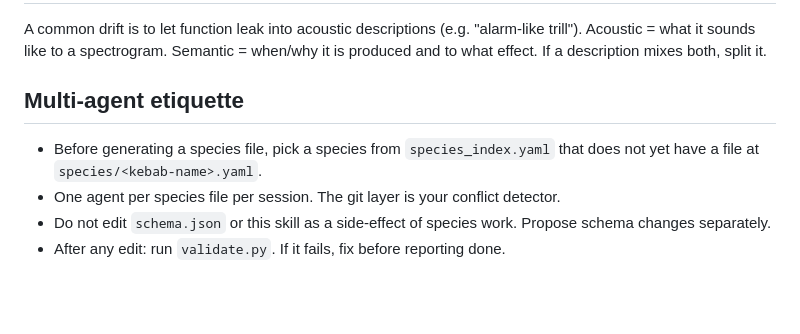
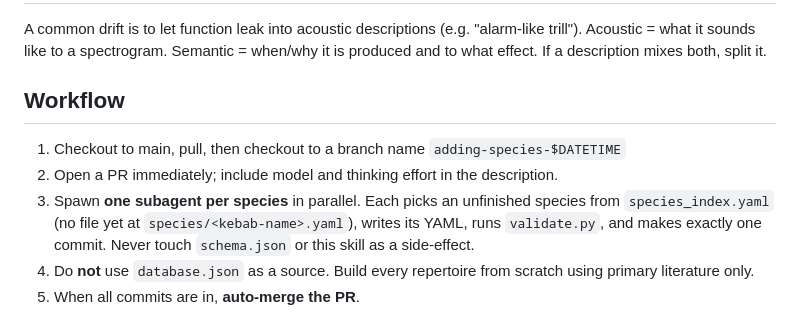
Before and after one commit to emmanuelchemla/all_repertoires, a Markdown page: repertoires/SKILL.md, the part around the change. Rendered like a GitHub page; blank space fills up the shorter version.

Commit message:
Add workflow section to species repertoire skill
Co-Authored-By: Claude Sonnet 4.6 <noreply@anthropic.com>

```diff
--- a/repertoires/SKILL.md
+++ b/repertoires/SKILL.md
@@ -95,9 +95,10 @@ Applies to all three agreement labels.
 
 A common drift is to let function leak into acoustic descriptions (e.g. "alarm-like trill"). Acoustic = what it sounds like to a spectrogram. Semantic = when/why it is produced and to what effect. If a description mixes both, split it.
 
-## Multi-agent etiquette
+## Workflow
 
-- Before generating a species file, pick a species from `species_index.yaml` that does not yet have a file at `species/<kebab-name>.yaml`.
-- One agent per species file per session. The git layer is your conflict detector.
-- Do not edit `schema.json` or this skill as a side-effect of species work. Propose schema changes separately.
-- After any edit: run `validate.py`. If it fails, fix before reporting done.
+1. Checkout to main, pull, then checkout to a branch name `adding-species-$DATETIME`
+2. Open a PR immediately; include model and thinking effort in the description.
+3. Spawn **one subagent per species** in parallel. Each picks an unfinished species from `species_index.yaml` (no file yet at `species/<kebab-name>.yaml`), writes its YAML, runs `validate.py`, and makes exactly one commit. Never touch `schema.json` or this skill as a side-effect.
+4. Do **not** use `database.json` as a source. Build every repertoire from scratch using primary literature only.
+5. When all commits are in, **auto-merge the PR**.
```
